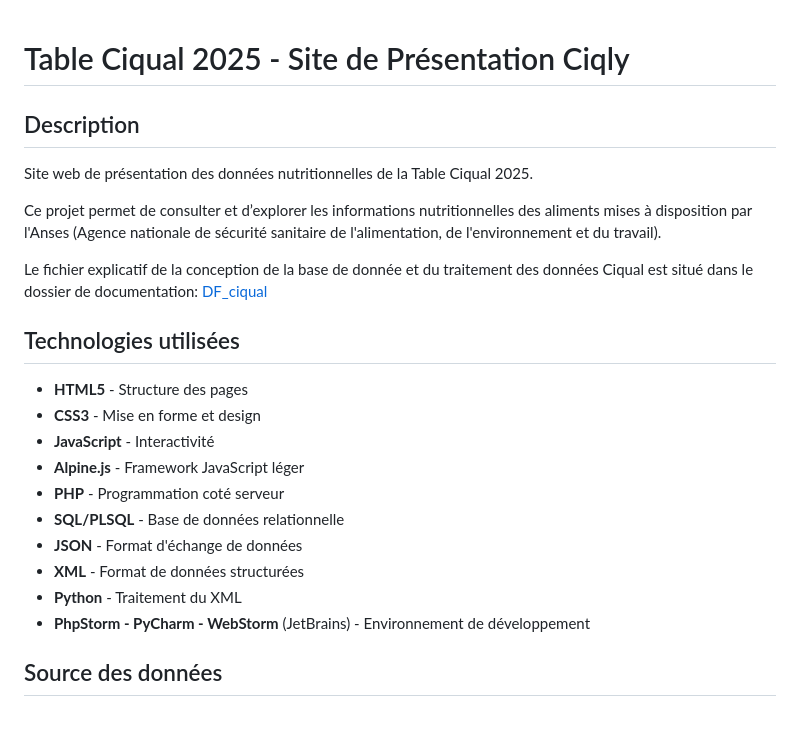
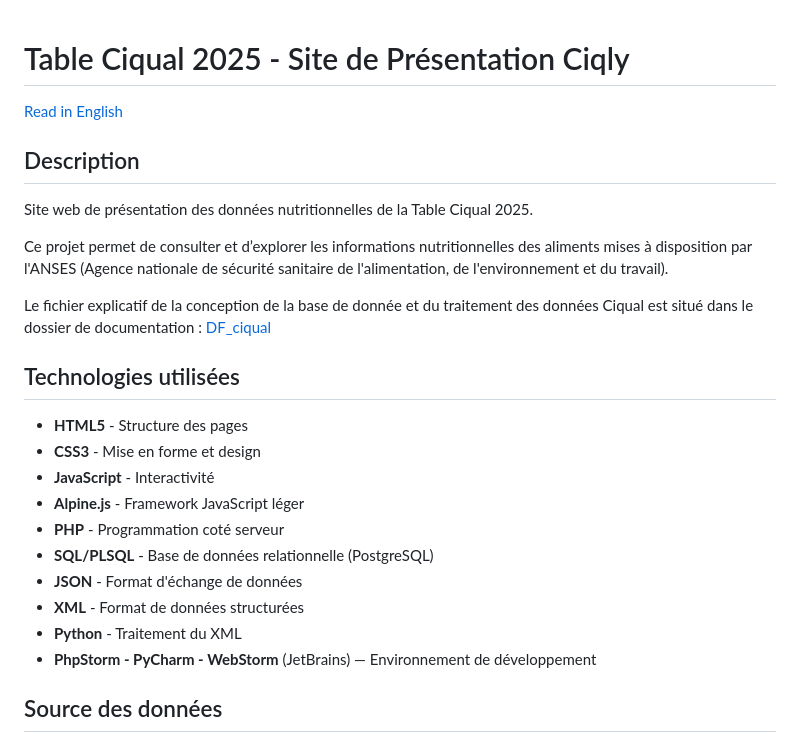
Before and after one commit to ZPitor99/Ciqly, a Markdown page: docs/README.md, the part around the change. Drawn GitHub-style.

Commit message:
README anglais

```diff
--- a/docs/README.md
+++ b/docs/README.md
@@ -1,12 +1,14 @@
 # Table Ciqual 2025 - Site de Présentation Ciqly
+
+[Read in English](README.en.md)
 
 ## Description
 
 Site web de présentation des données nutritionnelles de la Table Ciqual 2025.
 
-Ce projet permet de consulter et d’explorer les informations nutritionnelles des aliments mises à disposition par l'Anses (Agence nationale de sécurité sanitaire de l'alimentation, de l'environnement et du travail).
+Ce projet permet de consulter et d’explorer les informations nutritionnelles des aliments mises à disposition par l'ANSES (Agence nationale de sécurité sanitaire de l'alimentation, de l'environnement et du travail).
 
-Le fichier explicatif de la conception de la base de donnée et du traitement des données Ciqual est situé dans le dossier de documentation: [DF_ciqual](DF_database_ciqual.md)
+Le fichier explicatif de la conception de la base de donnée et du traitement des données Ciqual est situé dans le dossier de documentation : [DF_ciqual](DF_database_ciqual.md)
 
 ## Technologies utilisées
 
@@ -15,11 +17,11 @@ Le fichier explicatif de la conception de la base de donnée et du traitement de
 - **JavaScript** - Interactivité
 - **Alpine.js** - Framework JavaScript léger
 - **PHP** - Programmation coté serveur
-- **SQL/PLSQL** - Base de données relationnelle
+- **SQL/PLSQL** - Base de données relationnelle (PostgreSQL)
 - **JSON** - Format d'échange de données
 - **XML** - Format de données structurées
 - **Python** - Traitement du XML
-- **PhpStorm - PyCharm - WebStorm** (JetBrains) - Environnement de développement
+- **PhpStorm - PyCharm - WebStorm** (JetBrains) — Environnement de développement
 
 ## Source des données
 
```
Also changed, not shown: docs/DF_database_ciqual.md (+1 -5 lines), docs/README.en.md (added, +82 -0 lines).
